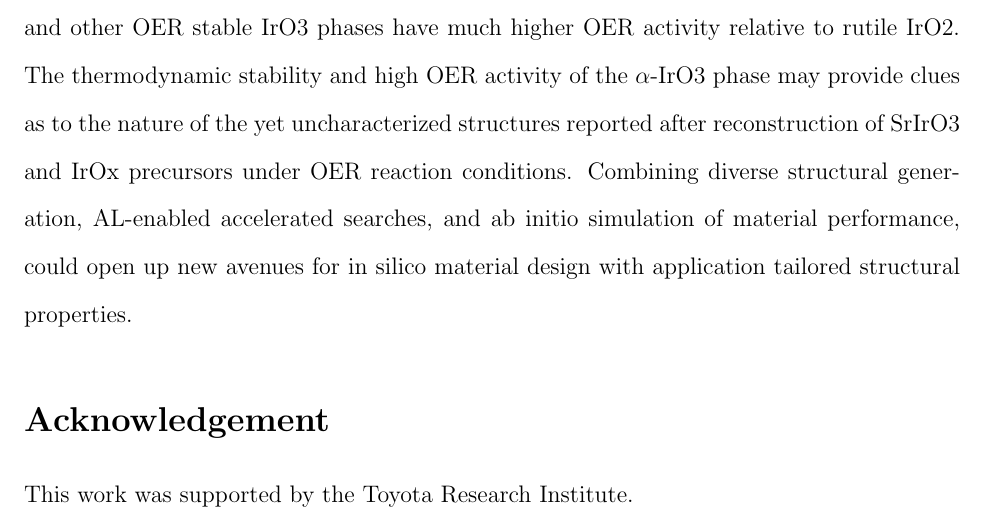
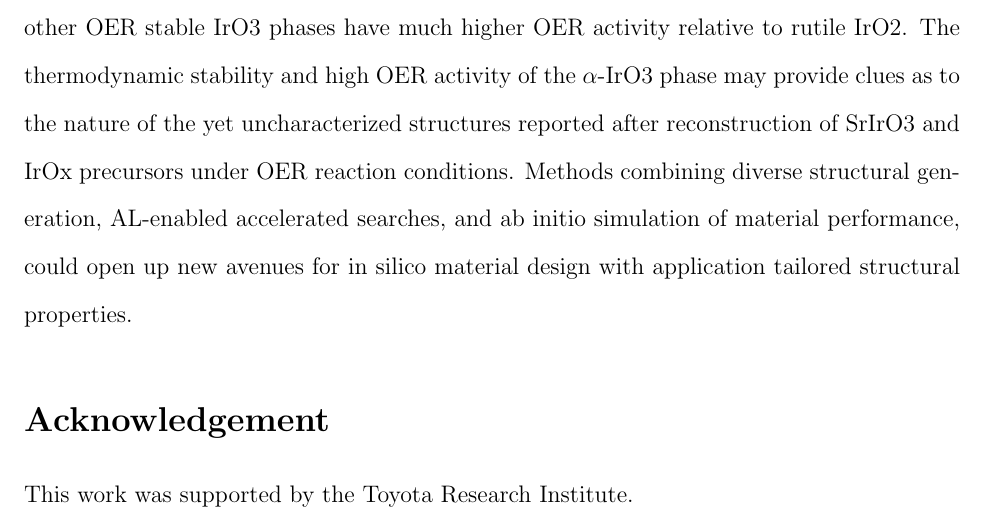
Before and after one commit to flash-jaehyun/PAPER_IrOx_Active_Learning_OER, a LaTeX paper (00_main_manuscript.tex, which reads 03_sections/03_conclusions.tex): part of page 18 of 33, cut so that both start at the same text. Compiled offline with pdfLaTeX.

Commit message:
Sync to Github

```diff
--- a/03_sections/03_conclusions.tex
+++ b/03_sections/03_conclusions.tex
@@ -42,7 +42,7 @@ Surface and kinetic analyses reveal this structure and other OER stable IrO3 pha
 %
 The thermodynamic stability and high OER activity of the $\alpha$-IrO3 phase may provide clues as to the nature of the yet uncharacterized structures reported after reconstruction of SrIrO3 and IrOx precursors under OER reaction conditions.
 %
-Combining diverse structural generation, AL-enabled accelerated searches, and ab initio simulation of material performance, could open up new avenues for in silico material design with application tailored structural properties.
+Methods combining diverse structural generation, AL-enabled accelerated searches, and ab initio simulation of material performance, could open up new avenues for in silico material design with application tailored structural properties.
 % __|
 % %%%%%%%%%%%%%%%%%%%%%%%%%%%%%%%%%%%%%%%%%%%%%%%%%%%%%%%%%
 
```
